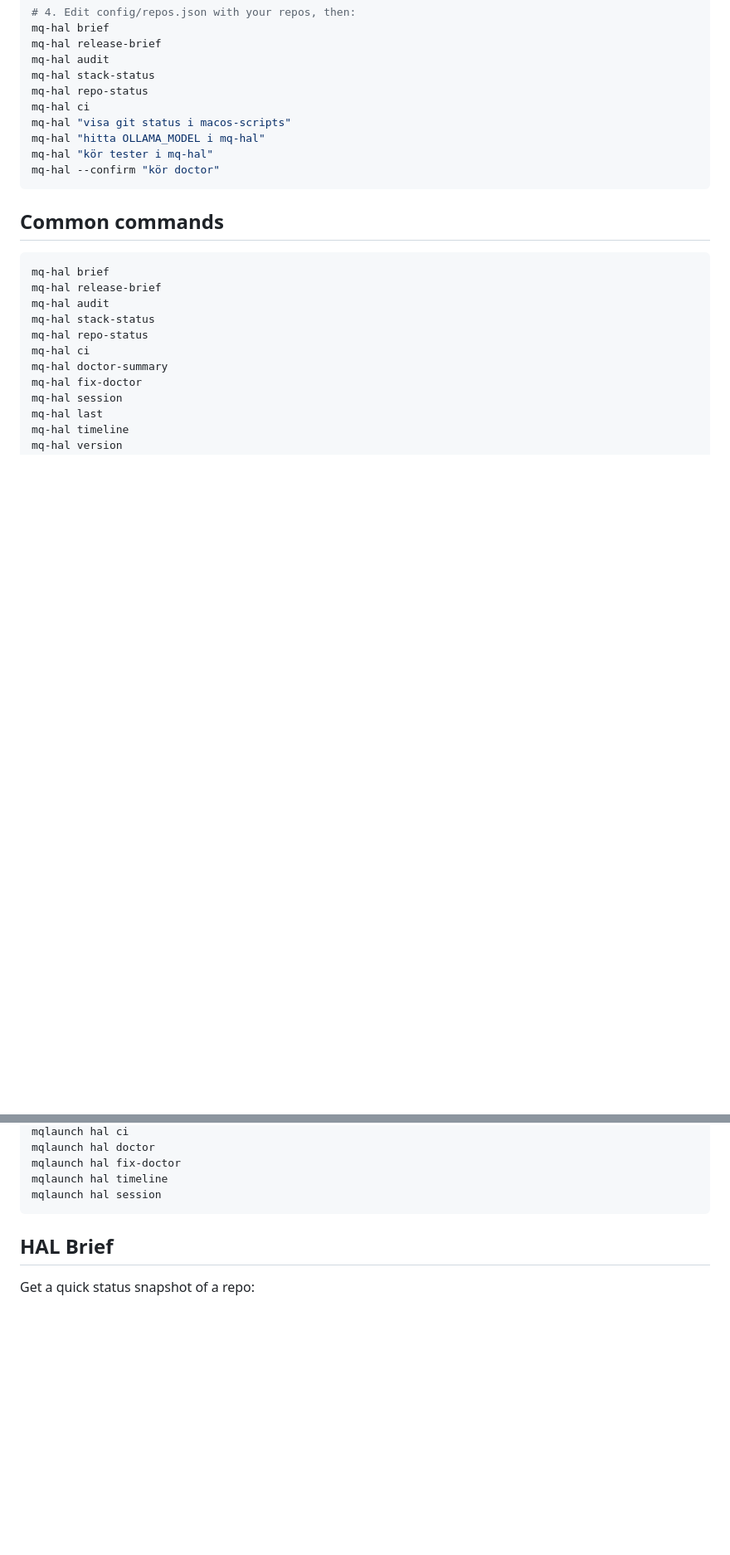
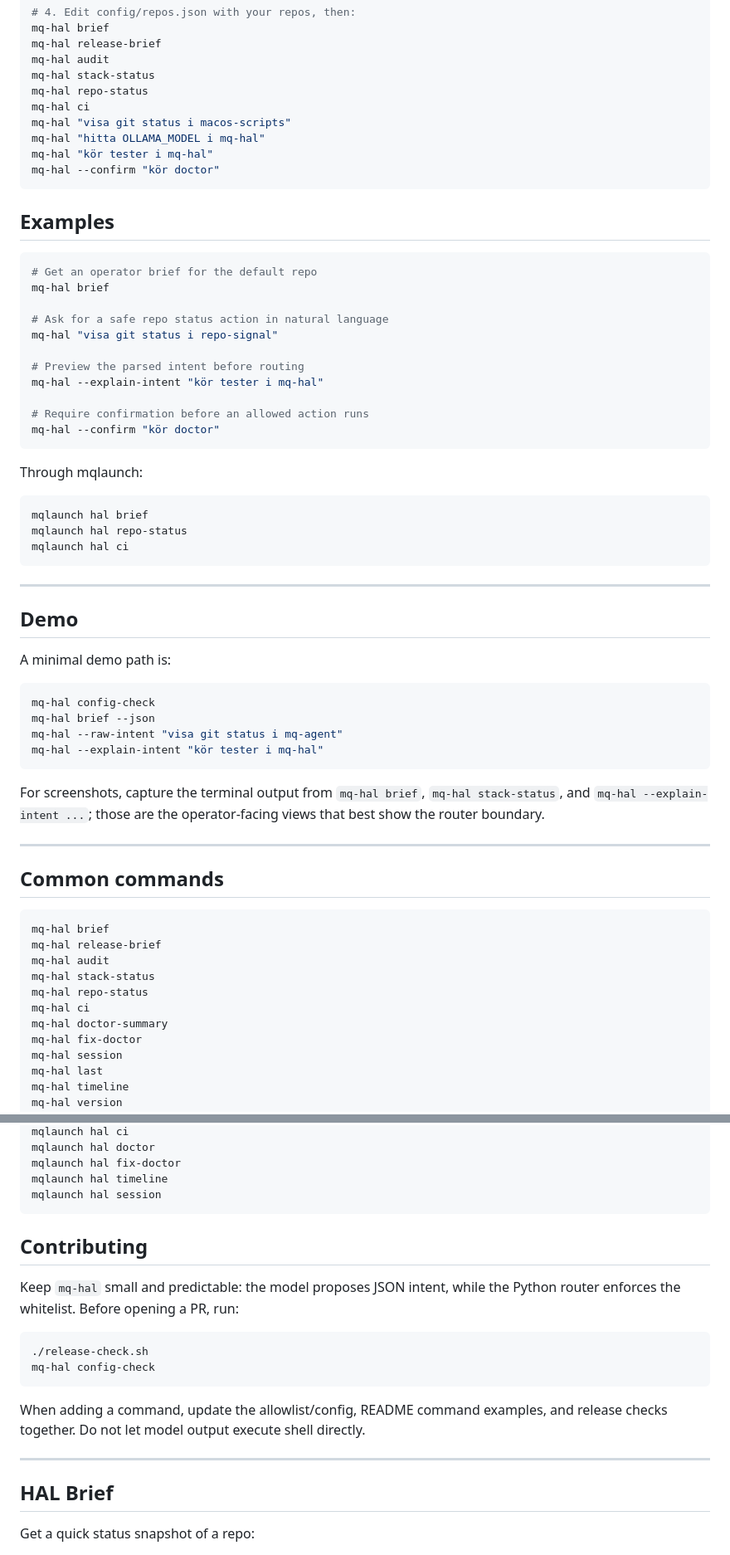
Before and after one commit to MCamner/mq-hal, a Markdown page: README.md, 2 parts joined by grey strips. Shown at 83% size. GitHub-like rendering; blank space fills up the shorter version.

Commit message:
docs: fill README doctor sections

````diff
--- a/README.md
+++ b/README.md
@@ -52,6 +52,49 @@ mq-hal "kör tester i mq-hal"
 mq-hal --confirm "kör doctor"
 ```
 
+## Examples
+
+```bash
+# Get an operator brief for the default repo
+mq-hal brief
+
+# Ask for a safe repo status action in natural language
+mq-hal "visa git status i repo-signal"
+
+# Preview the parsed intent before routing
+mq-hal --explain-intent "kör tester i mq-hal"
+
+# Require confirmation before an allowed action runs
+mq-hal --confirm "kör doctor"
+```
+
+Through mqlaunch:
+
+```bash
+mqlaunch hal brief
+mqlaunch hal repo-status
+mqlaunch hal ci
+```
+
+---
+
+## Demo
+
+A minimal demo path is:
+
+```bash
+mq-hal config-check
+mq-hal brief --json
+mq-hal --raw-intent "visa git status i mq-agent"
+mq-hal --explain-intent "kör tester i mq-hal"
+```
+
+For screenshots, capture the terminal output from `mq-hal brief`,
+`mq-hal stack-status`, and `mq-hal --explain-intent ...`; those are the
+operator-facing views that best show the router boundary.
+
+---
+
 ## Common commands
 
 ```bash
@@ -89,6 +132,21 @@ mqlaunch hal fix-doctor
 mqlaunch hal timeline
 mqlaunch hal session
 ```
+
+## Contributing
+
+Keep `mq-hal` small and predictable: the model proposes JSON intent, while the
+Python router enforces the whitelist. Before opening a PR, run:
+
+```bash
+./release-check.sh
+mq-hal config-check
+```
+
+When adding a command, update the allowlist/config, README command examples, and
+release checks together. Do not let model output execute shell directly.
+
+---
 
 ## HAL Brief
 
````
